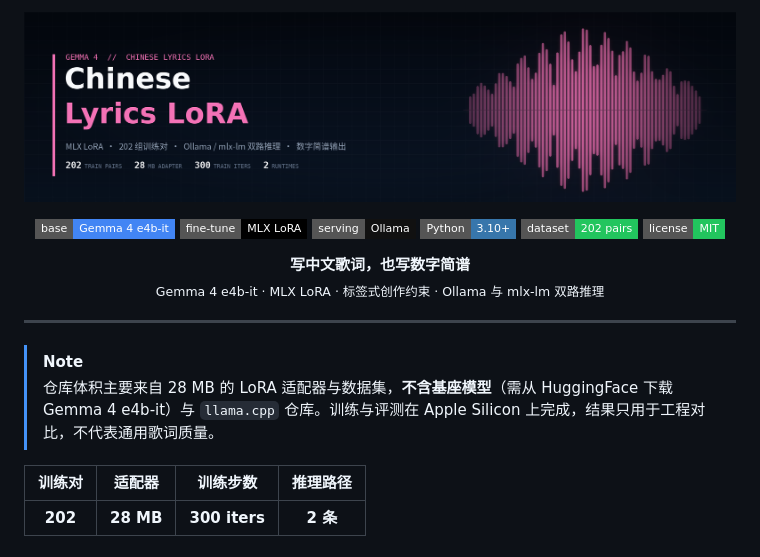
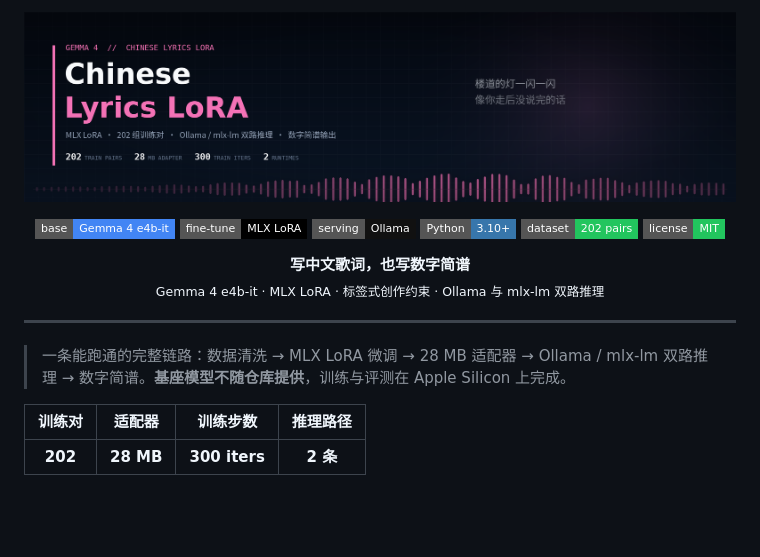
Before and after one commit to MCYX12/gemma-lyrics, a Markdown page: README.md, the part around the change. Drawn GitHub-style; pictures changed too: docs/assets/banner.png; badges without logos; blank space fills up the shorter version.

Commit message:
docs(readme): 头图改为波形与歌词摘句，开篇改为链路优先
- 头图：全宽波形 + 来自 Modelfile 示例的歌词摘句，贴合歌词生成
- 开篇先讲完整链路与能力，基座模型缺失改为前置条件说明
- 生成脚本随仓库提供，可复现

```diff
--- a/README.md
+++ b/README.md
@@ -18,8 +18,7 @@
 
 ---
 
-> [!NOTE]
-> 仓库体积主要来自 28 MB 的 LoRA 适配器与数据集，**不含基座模型**（需从 HuggingFace 下载 Gemma 4 e4b-it）与 `llama.cpp` 仓库。训练与评测在 Apple Silicon 上完成，结果只用于工程对比，不代表通用歌词质量。
+> 一条能跑通的完整链路：数据清洗 → MLX LoRA 微调 → 28 MB 适配器 → Ollama / mlx-lm 双路推理 → 数字简谱。**基座模型不随仓库提供**，训练与评测在 Apple Silicon 上完成。
 
 | 训练对 | 适配器 | 训练步数 | 推理路径 |
 | :---: | :---: | :---: | :---: |
```
Also changed, not shown: 1 other file.
